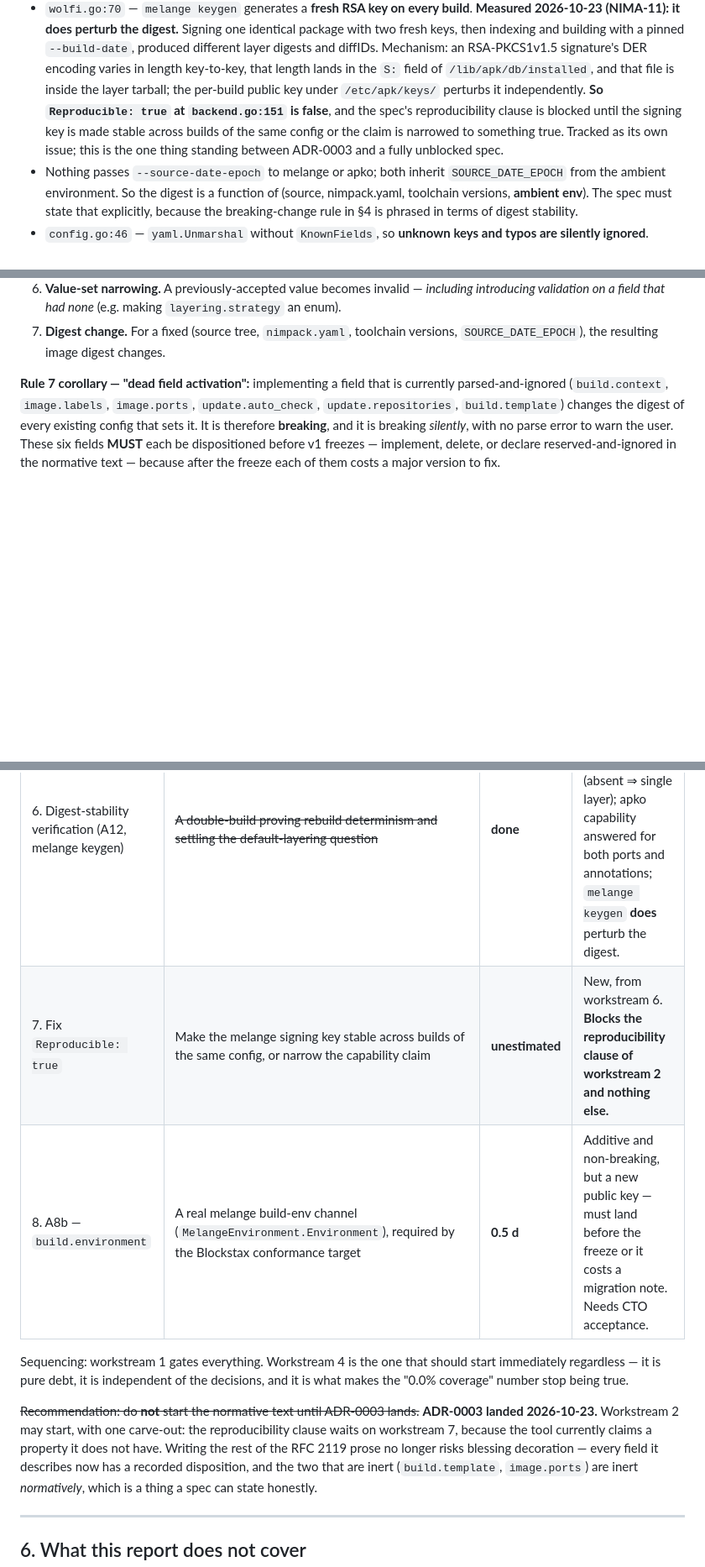
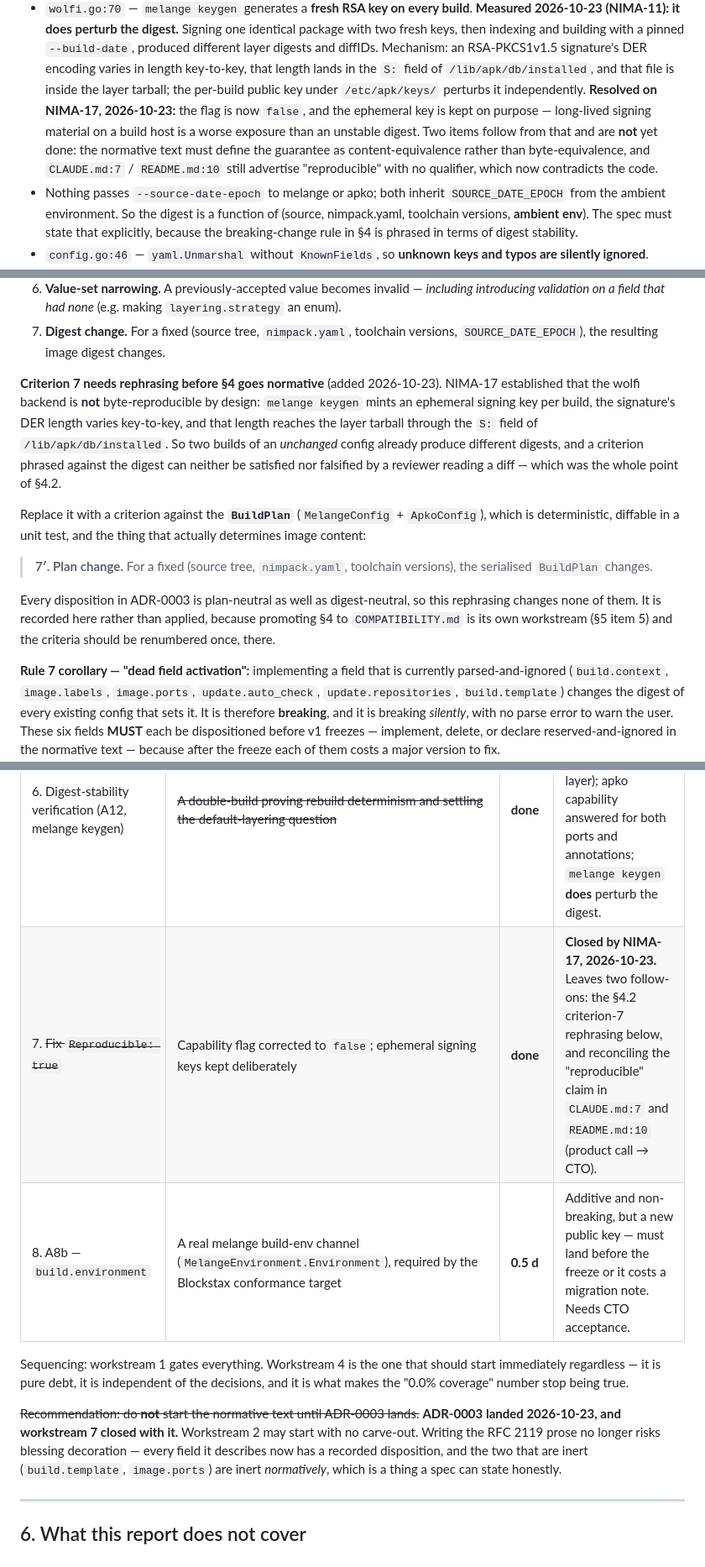
Before and after one commit to Nimbostack/nimbopacks, a Markdown page: docs/spec/SCOPE.md, 3 parts joined by grey strips. Shown at 84% size. GitHub-like rendering; blank space fills up the shorter version.

```diff
--- a/docs/spec/SCOPE.md
+++ b/docs/spec/SCOPE.md
@@ -212,11 +216,13 @@ Secondary findings worth recording but not blocking the schema freeze:
   RSA-PKCS1v1.5 signature's DER encoding varies in length key-to-key, that length
   lands in the `S:` field of `/lib/apk/db/installed`, and that file is inside the
   layer tarball; the per-build public key under `/etc/apk/keys/` perturbs it
-  independently. **So `Reproducible: true` at `backend.go:151` is false**, and the
-  spec's reproducibility clause is blocked until the signing key is made stable
-  across builds of the same config or the claim is narrowed to something true.
-  Tracked as its own issue; this is the one thing standing between ADR-0003 and a
-  fully unblocked spec.
+  independently. **Resolved on NIMA-17, 2026-10-23:** the flag is now `false`, and
+  the ephemeral key is kept on purpose — long-lived signing material on a build
+  host is a worse exposure than an unstable digest. Two items follow from that and
+  are **not** yet done: the normative text must define the guarantee as
+  content-equivalence rather than byte-equivalence, and `CLAUDE.md:7` /
+  `README.md:10` still advertise "reproducible" with no qualifier, which now
+  contradicts the code.
 - Nothing passes `--source-date-epoch` to melange or apko; both inherit
   `SOURCE_DATE_EPOCH` from the ambient environment. So the digest is a function
   of (source, nimpack.yaml, toolchain versions, **ambient env**). The spec must
@@ -258,6 +264,27 @@ A change to `internal/types/` or to any code that reads it is **breaking** if
    `layering.strategy` an enum).
 7. **Digest change.** For a fixed (source tree, `nimpack.yaml`, toolchain
    versions, `SOURCE_DATE_EPOCH`), the resulting image digest changes.
+
+**Criterion 7 needs rephrasing before §4 goes normative** (added 2026-10-23).
+NIMA-17 established that the wolfi backend is **not** byte-reproducible by
+design: `melange keygen` mints an ephemeral signing key per build, the
+signature's DER length varies key-to-key, and that length reaches the layer
+tarball through the `S:` field of `/lib/apk/db/installed`. So two builds of an
+*unchanged* config already produce different digests, and a criterion phrased
+against the digest can neither be satisfied nor falsified by a reviewer reading a
+diff — which was the whole point of §4.2.
+
+Replace it with a criterion against the **`BuildPlan`** (`MelangeConfig` +
+`ApkoConfig`), which is deterministic, diffable in a unit test, and the thing
+that actually determines image content:
+
+> **7′. Plan change.** For a fixed (source tree, `nimpack.yaml`, toolchain
+> versions), the serialised `BuildPlan` changes.
+
+Every disposition in ADR-0003 is plan-neutral as well as digest-neutral, so this
+rephrasing changes none of them. It is recorded here rather than applied, because
+promoting §4 to `COMPATIBILITY.md` is its own workstream (§5 item 5) and the
+criteria should be renumbered once, there.
 
 **Rule 7 corollary — "dead field activation":** implementing a field that is
 currently parsed-and-ignored (`build.context`, `image.labels`, `image.ports`,
@@ -345,7 +372,7 @@ Reviewers paste this into any PR touching `internal/types/`:
 | 5. Compatibility policy doc | `docs/spec/COMPATIBILITY.md` (§4 promoted to normative) + the PR checklist into `CONTRIBUTING.md` | **0.5 d** | Workstream 1 |
 | **Subtotal** | | **6.5 d** | |
 | 6. Digest-stability verification (A12, melange keygen) | ~~A double-build proving rebuild determinism and settling the default-layering question~~ | **done** | **Closed by NIMA-11, 2026-10-23.** A12 answered (absent ⇒ single layer); apko capability answered for both ports and annotations; `melange keygen` **does** perturb the digest. |
-| 7. Fix `Reproducible: true` | Make the melange signing key stable across builds of the same config, or narrow the capability claim | **unestimated** | New, from workstream 6. **Blocks the reproducibility clause of workstream 2 and nothing else.** |
+| 7. ~~Fix `Reproducible: true`~~ | Capability flag corrected to `false`; ephemeral signing keys kept deliberately | **done** | **Closed by NIMA-17, 2026-10-23.** Leaves two follow-ons: the §4.2 criterion-7 rephrasing below, and reconciling the "reproducible" claim in `CLAUDE.md:7` and `README.md:10` (product call → CTO). |
 | 8. A8b — `build.environment` | A real melange build-env channel (`MelangeEnvironment.Environment`), required by the Blockstax conformance target | **0.5 d** | Additive and non-breaking, but a new public key — must land before the freeze or it costs a migration note. Needs CTO acceptance. |
 
 Sequencing: workstream 1 gates everything. Workstream 4 is the one that should
@@ -353,10 +380,9 @@ start immediately regardless — it is pure debt, it is independent of the
 decisions, and it is what makes the "0.0% coverage" number stop being true.
 
 ~~Recommendation: do **not** start the normative text until ADR-0003 lands.~~
-**ADR-0003 landed 2026-10-23.** Workstream 2 may start, with one carve-out: the
-reproducibility clause waits on workstream 7, because the tool currently claims a
-property it does not have. Writing the rest of the RFC 2119 prose no longer risks
-blessing decoration — every field it describes now has a recorded disposition, and
+**ADR-0003 landed 2026-10-23, and workstream 7 closed with it.** Workstream 2 may
+start with no carve-out. Writing the RFC 2119 prose no longer risks blessing
+decoration — every field it describes now has a recorded disposition, and
 the two that are inert (`build.template`, `image.ports`) are inert *normatively*,
 which is a thing a spec can state honestly.
 
```
Also changed, not shown: other parts of docs/spec/SCOPE.md (+6 -2 lines), docs/adr/0003-dead-field-disposition.md (+34 -12 lines).
